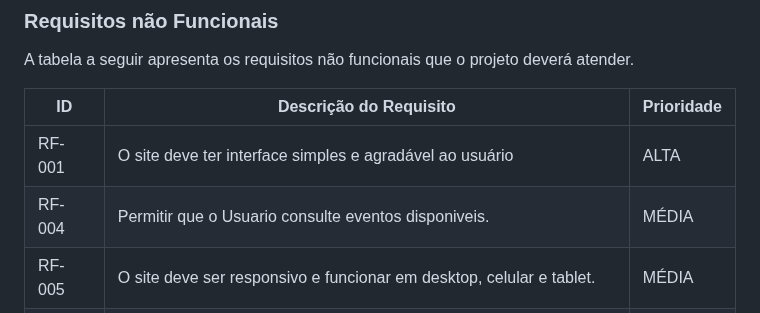
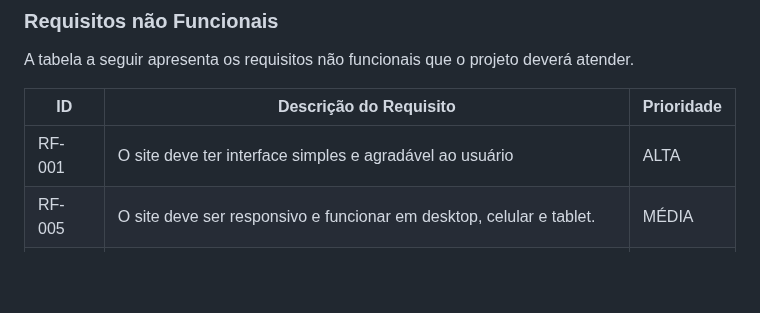
Before and after one commit to ICEI-PUCMinas-PSG-SI-TI/psg-ads-2024-01-tiaw-1854100-grupo-2-vida-plena, a Markdown page: docs/relatorio/Relatorio Tecnico - TEMPLATE.md, the part around the change. Rendered like a GitHub page; blank space fills up the shorter version.

```diff
--- a/docs/relatorio/Relatorio Tecnico - TEMPLATE.md
+++ b/docs/relatorio/Relatorio Tecnico - TEMPLATE.md
@@ -113,7 +113,6 @@ A tabela a seguir apresenta os requisitos não funcionais que o projeto deverá
 |ID    |               Descrição do Requisito                               | Prioridade |
 |------|-----------------------------------------------------------------------|-------|
 |RF-001| O site deve ter interface simples e agradável ao usuário              | ALTA  |
-|RF-004| Permitir que o Usuario consulte eventos disponiveis.                  | MÉDIA |
 |RF-005| O site deve ser responsivo e funcionar em desktop, celular e tablet.  | MÉDIA |
 |RF-006| O site deve ser compatível com os principais navegadores do mercado.  | ALTA  |
 
```
